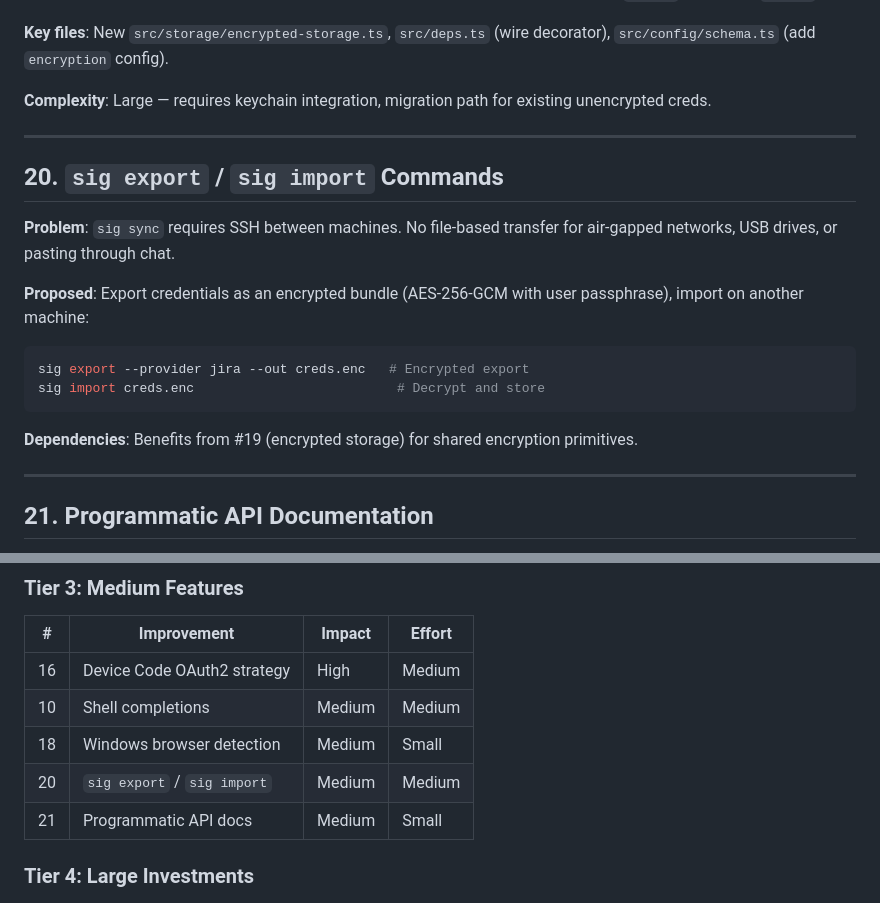
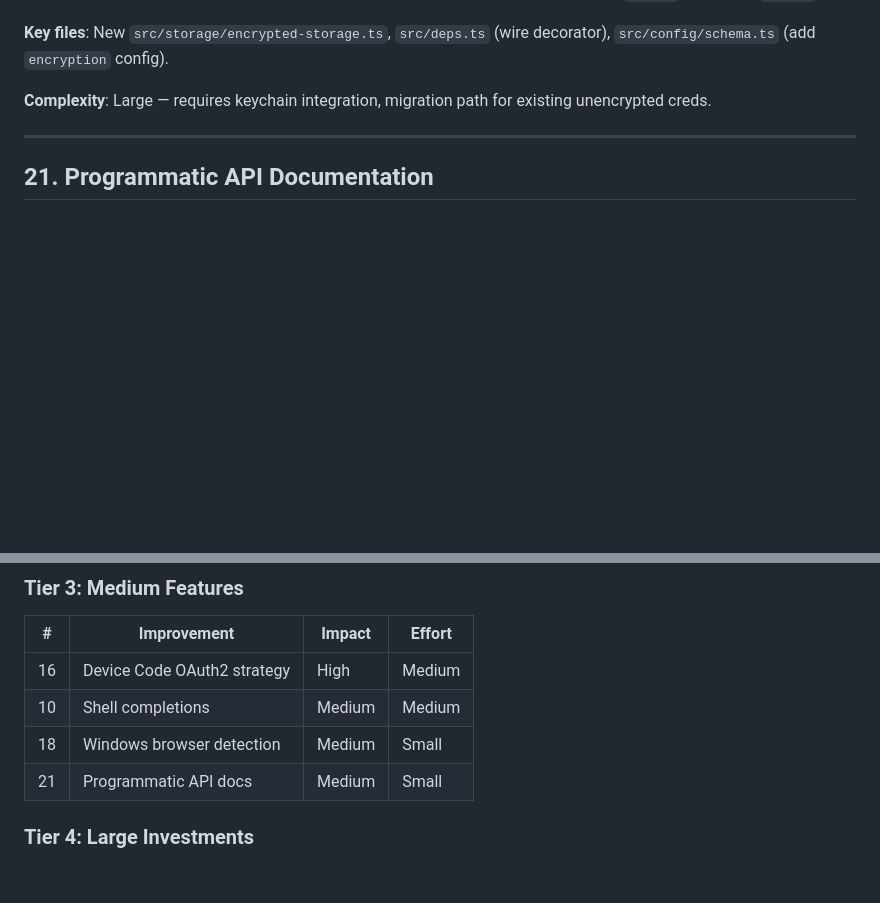
Before and after one commit to sigcli/sigcli, a Markdown page: docs/improvements.md, 2 parts joined by grey strips. Drawn GitHub-style; blank space fills up the shorter version.

````diff
--- a/docs/improvements.md
+++ b/docs/improvements.md
@@ -119,21 +103,6 @@ providers:
 
 ---
 
-## 20. `sig export` / `sig import` Commands
-
-**Problem**: `sig sync` requires SSH between machines. No file-based transfer for air-gapped networks, USB drives, or pasting through chat.
-
-**Proposed**: Export credentials as an encrypted bundle (AES-256-GCM with user passphrase), import on another machine:
-
-```bash
-sig export --provider jira --out creds.enc   # Encrypted export
-sig import creds.enc                          # Decrypt and store
-```
-
-**Dependencies**: Benefits from #19 (encrypted storage) for shared encryption primitives.
-
----
-
 ## 21. Programmatic API Documentation
 
 **Problem**: `src/index.ts` exports a comprehensive public API (AuthManager, strategies, storage) but has no JSDoc examples. No "Programmatic Usage" section in README.
@@ -191,7 +141,6 @@ sig import creds.enc                          # Decrypt and store
 | 16  | Device Code OAuth2 strategy | High   | Medium |
 | 10  | Shell completions           | Medium | Medium |
 | 18  | Windows browser detection   | Medium | Small  |
-| 20  | `sig export` / `sig import` | Medium | Medium |
 | 21  | Programmatic API docs       | Medium | Small  |
 
 ### Tier 4: Large Investments
````
Also changed, not shown: other parts of docs/improvements.md (+0 -35 lines).
